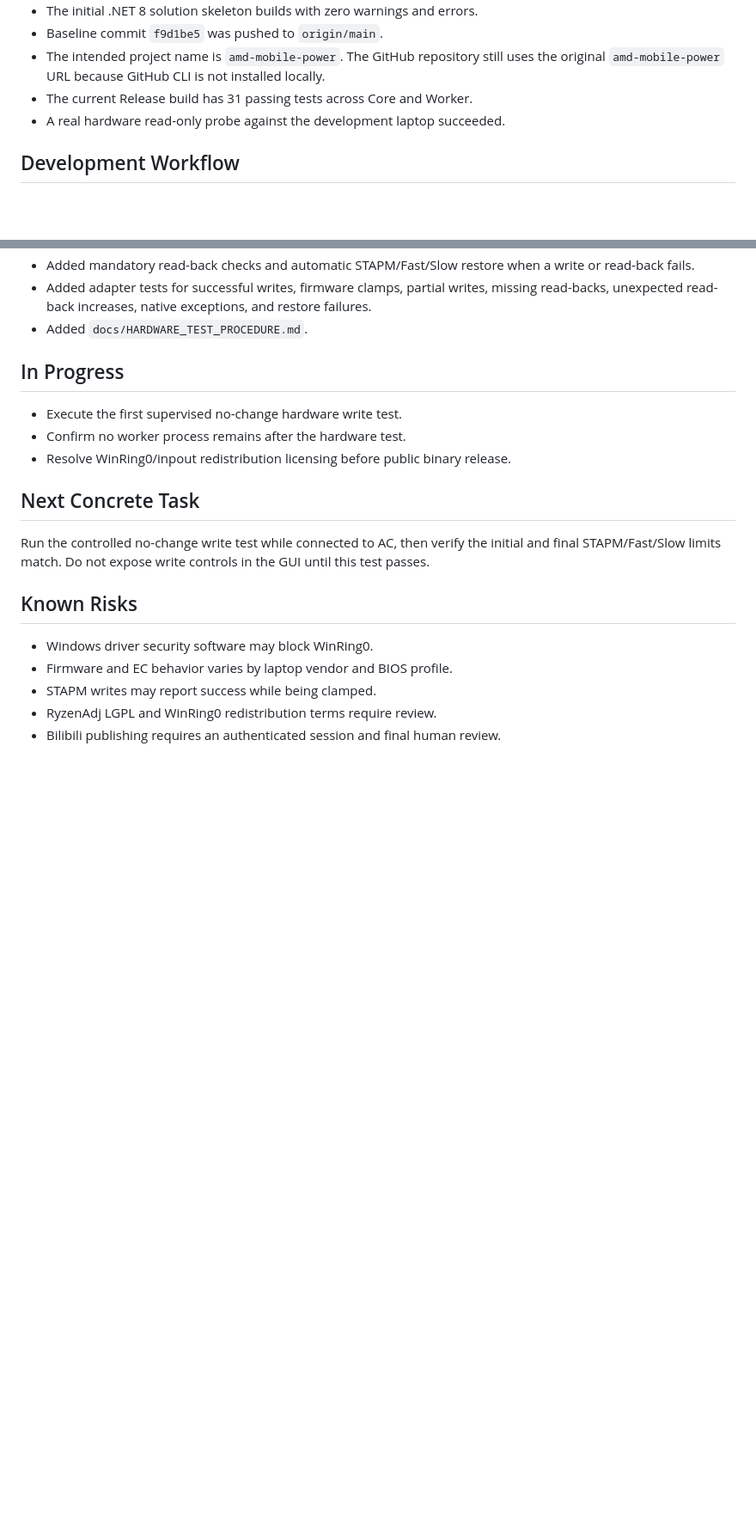
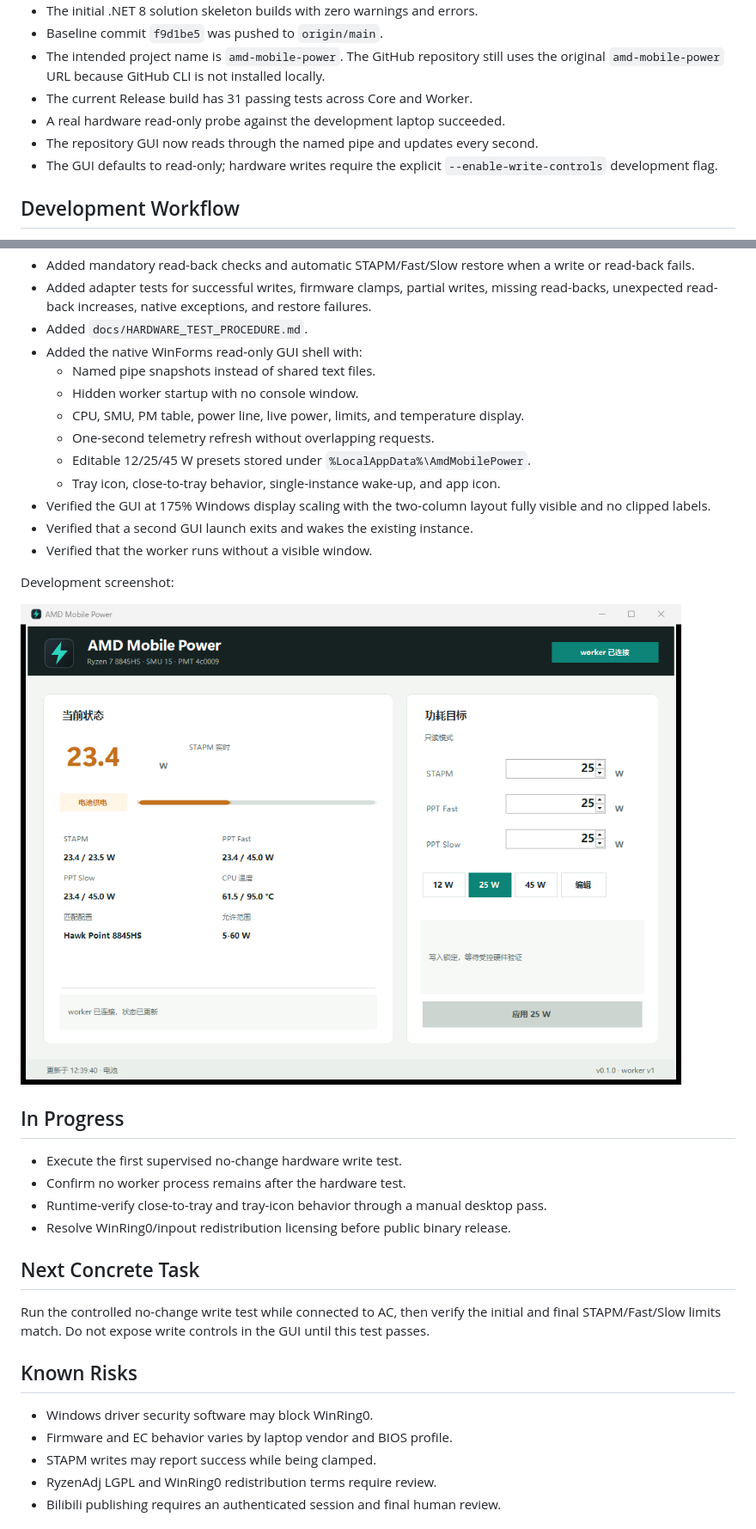
Before and after one commit to syttys123/amd---, a Markdown page: docs/DEV_STATUS.md, 2 parts joined by grey strips. Shown at 86% size. GitHub-like rendering; pictures changed too: docs/assets/gui-readonly-2026-11-09.png (added); blank space fills up the shorter version.

Commit message:
feat(gui): add native named-pipe power dashboard

```diff
--- a/docs/DEV_STATUS.md
+++ b/docs/DEV_STATUS.md
@@ -32,6 +32,9 @@ not authoritative.
   uses the original `amd-mobile-power` URL because GitHub CLI is not installed locally.
 - The current Release build has 31 passing tests across Core and Worker.
 - A real hardware read-only probe against the development laptop succeeded.
+- The repository GUI now reads through the named pipe and updates every second.
+- The GUI defaults to read-only; hardware writes require the explicit
+  `--enable-write-controls` development flag.
 
 ## Development Workflow
 
@@ -150,11 +153,28 @@ third_party/
   missing read-backs, unexpected read-back increases, native exceptions, and
   restore failures.
 - Added `docs/HARDWARE_TEST_PROCEDURE.md`.
+- Added the native WinForms read-only GUI shell with:
+  - Named pipe snapshots instead of shared text files.
+  - Hidden worker startup with no console window.
+  - CPU, SMU, PM table, power line, live power, limits, and temperature display.
+  - One-second telemetry refresh without overlapping requests.
+  - Editable 12/25/45 W presets stored under `%LocalAppData%\AmdMobilePower`.
+  - Tray icon, close-to-tray behavior, single-instance wake-up, and app icon.
+- Verified the GUI at 175% Windows display scaling with the two-column layout
+  fully visible and no clipped labels.
+- Verified that a second GUI launch exits and wakes the existing instance.
+- Verified that the worker runs without a visible window.
+
+Development screenshot:
+
+![Read-only GUI](assets/gui-readonly-2026-11-09.png)
 
 ## In Progress
 
 - Execute the first supervised no-change hardware write test.
 - Confirm no worker process remains after the hardware test.
+- Runtime-verify close-to-tray and tray-icon behavior through a manual desktop
+  pass.
 - Resolve WinRing0/inpout redistribution licensing before public binary release.
 
 ## Next Concrete Task
```
Also changed, not shown: docs/ROADMAP.md (+3 -3 lines), assets/amd-mobile-power-256.png (added), 12 other files.
